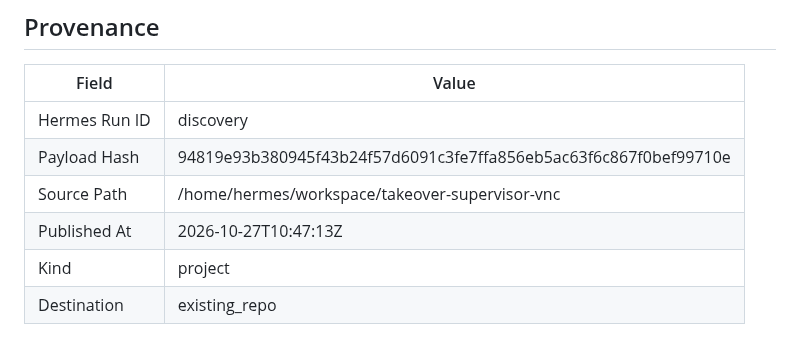
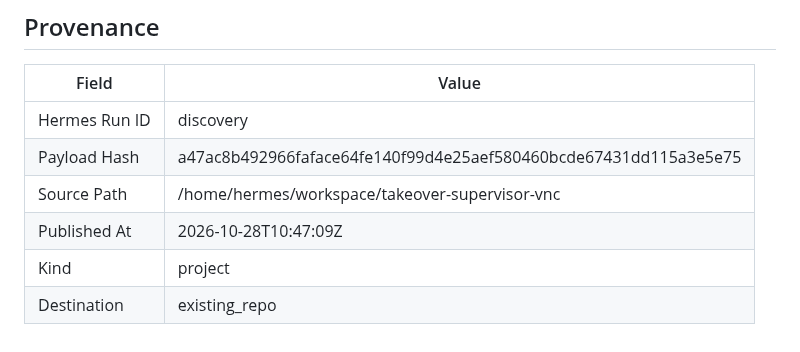
Before and after one commit to joewpb/takeover-supervisor-vnc, a Markdown page: docs/README.md, the part around the change. Rendered like a GitHub page.

Commit message:
docs(project): add Human Takeover Supervisor (VNC Edition) — Transport-agnostic human-in-the-loop supervisor for browser automation.
Hermes Run: discovery
Payload Hash: a47ac8b492966faface64fe140f99d4e25aef580460bcde67431dd115a3e5e75

```diff
--- a/docs/README.md
+++ b/docs/README.md
@@ -173,8 +173,8 @@ _None provided_
 | Field | Value |
 |-------|-------|
 | Hermes Run ID | discovery |
-| Payload Hash | 94819e93b380945f43b24f57d6091c3fe7ffa856eb5ac63f6c867f0bef99710e |
+| Payload Hash | a47ac8b492966faface64fe140f99d4e25aef580460bcde67431dd115a3e5e75 |
 | Source Path | /home/hermes/workspace/takeover-supervisor-vnc |
-| Published At | 2026-10-27T10:47:13Z |
+| Published At | 2026-10-28T10:47:09Z |
 | Kind | project |
 | Destination | existing_repo |
```
